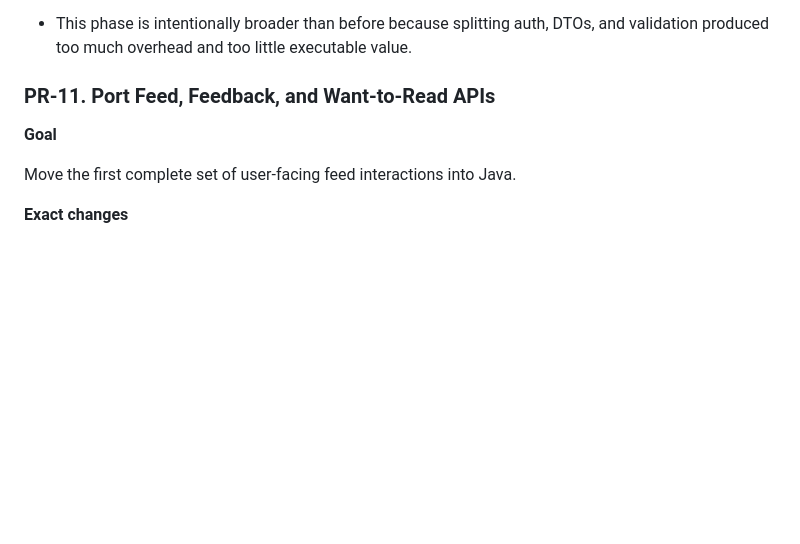
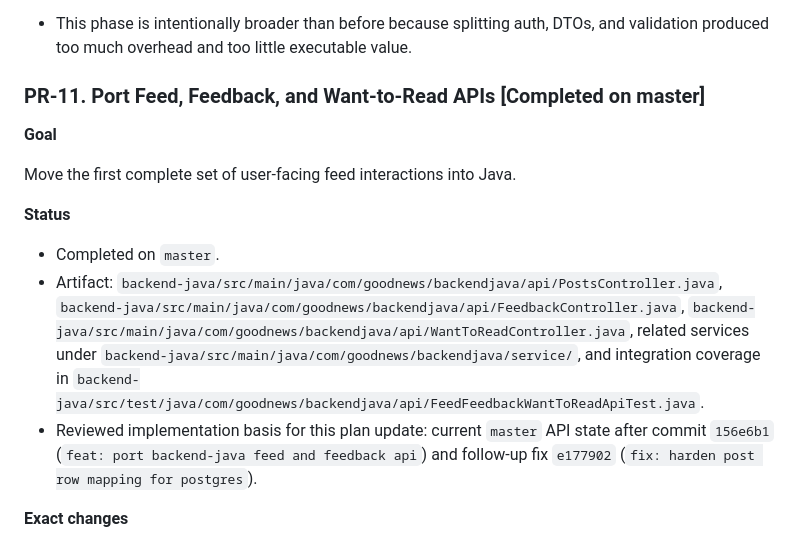
Before and after one commit to sasha-matveev/good-news, a Markdown page: docs/reactive-java-backend-migration-plan.md, the part around the change. GitHub-like rendering; blank space fills up the shorter version.

Commit message:
docs: mark pr-11 complete in migration plan

```diff
--- a/docs/reactive-java-backend-migration-plan.md
+++ b/docs/reactive-java-backend-migration-plan.md
@@ -427,11 +427,17 @@ Establish the shared contract layer once so later API ports can be mostly domain
 
 - This phase is intentionally broader than before because splitting auth, DTOs, and validation produced too much overhead and too little executable value.
 
-### PR-11. Port Feed, Feedback, and Want-to-Read APIs
+### PR-11. Port Feed, Feedback, and Want-to-Read APIs [Completed on master]
 
 **Goal**
 
 Move the first complete set of user-facing feed interactions into Java.
+
+**Status**
+
+- Completed on `master`.
+- Artifact: `backend-java/src/main/java/com/goodnews/backendjava/api/PostsController.java`, `backend-java/src/main/java/com/goodnews/backendjava/api/FeedbackController.java`, `backend-java/src/main/java/com/goodnews/backendjava/api/WantToReadController.java`, related services under `backend-java/src/main/java/com/goodnews/backendjava/service/`, and integration coverage in `backend-java/src/test/java/com/goodnews/backendjava/api/FeedFeedbackWantToReadApiTest.java`.
+- Reviewed implementation basis for this plan update: current `master` API state after commit `156e6b1` (`feat: port backend-java feed and feedback api`) and follow-up fix `e177902` (`fix: harden post row mapping for postgres`).
 
 **Exact changes**
 
```
